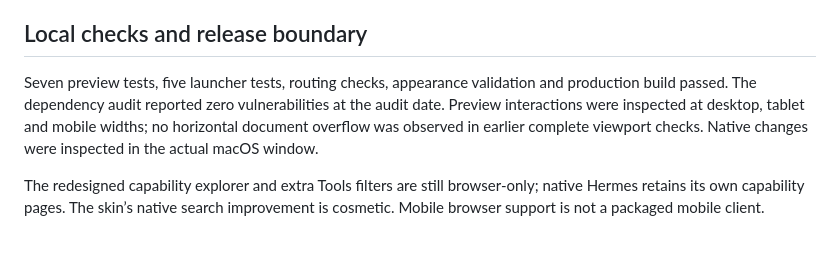
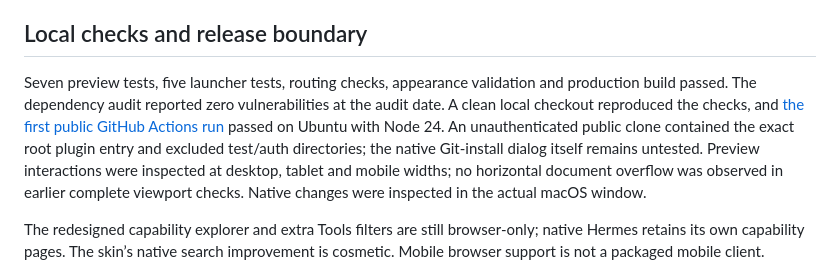
Before and after one commit to ASV-Labs/naclip, a Markdown page: docs/RELEASE-AUDIT.md, the part around the change. Drawn GitHub-style; blank space fills up the shorter version.

Commit message:
Record public CI and clean checkout verification

```diff
--- a/docs/RELEASE-AUDIT.md
+++ b/docs/RELEASE-AUDIT.md
@@ -41,7 +41,7 @@ Initial pane adoption left workspace panes overlapping. Hermes’s **Reset layou
 
 ## Local checks and release boundary
 
-Seven preview tests, five launcher tests, routing checks, appearance validation and production build passed. The dependency audit reported zero vulnerabilities at the audit date. Preview interactions were inspected at desktop, tablet and mobile widths; no horizontal document overflow was observed in earlier complete viewport checks. Native changes were inspected in the actual macOS window.
+Seven preview tests, five launcher tests, routing checks, appearance validation and production build passed. The dependency audit reported zero vulnerabilities at the audit date. A clean local checkout reproduced the checks, and [the first public GitHub Actions run](https://github.com/ASV-Labs/naclip/actions/runs/37084298876) passed on Ubuntu with Node 24. An unauthenticated public clone contained the exact root plugin entry and excluded test/auth directories; the native Git-install dialog itself remains untested. Preview interactions were inspected at desktop, tablet and mobile widths; no horizontal document overflow was observed in earlier complete viewport checks. Native changes were inspected in the actual macOS window.
 
 The redesigned capability explorer and extra Tools filters are still browser-only; native Hermes retains its own capability pages. The skin’s native search improvement is cosmetic. Mobile browser support is not a packaged mobile client.
 
```
Also changed, not shown: README.md (+2 -0 lines).
